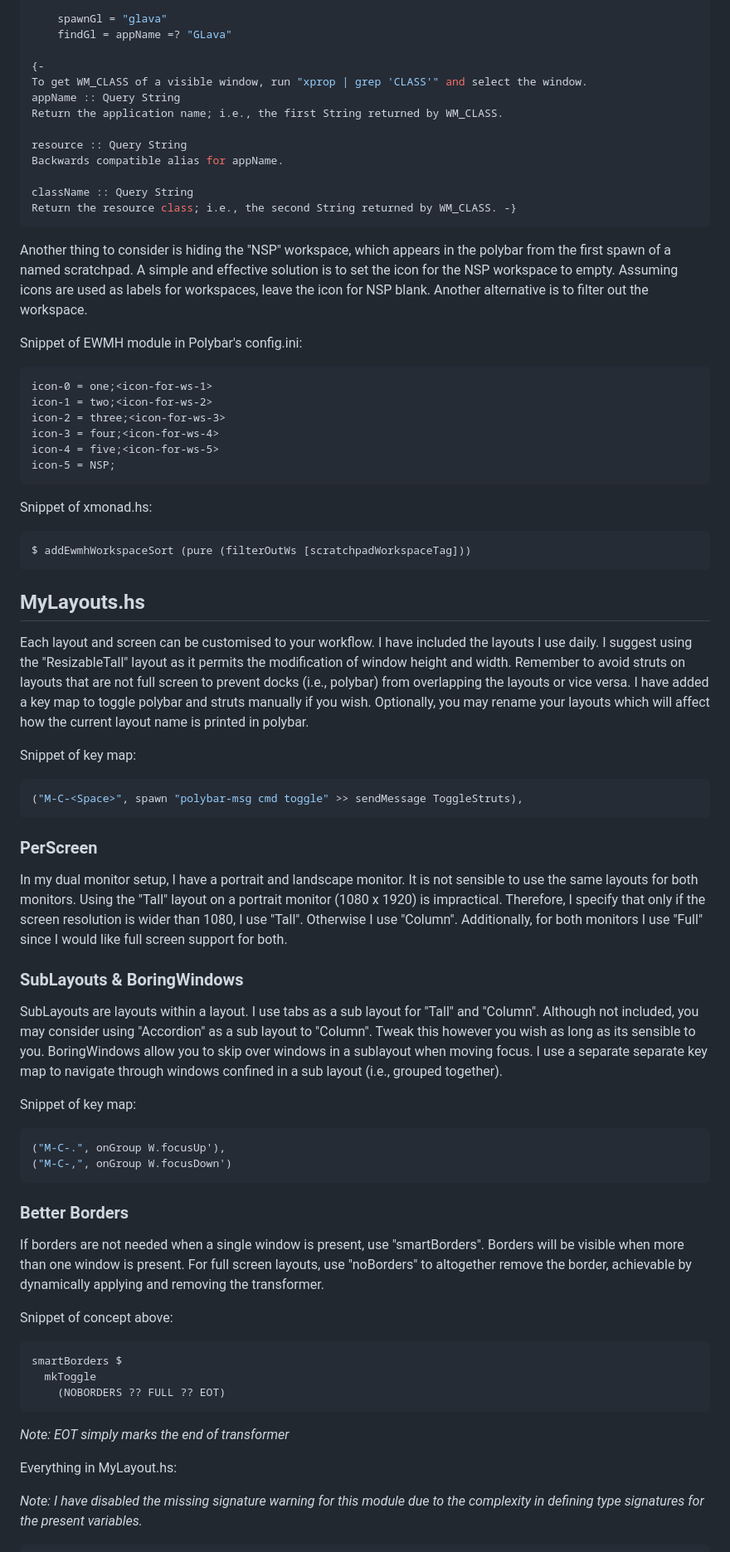
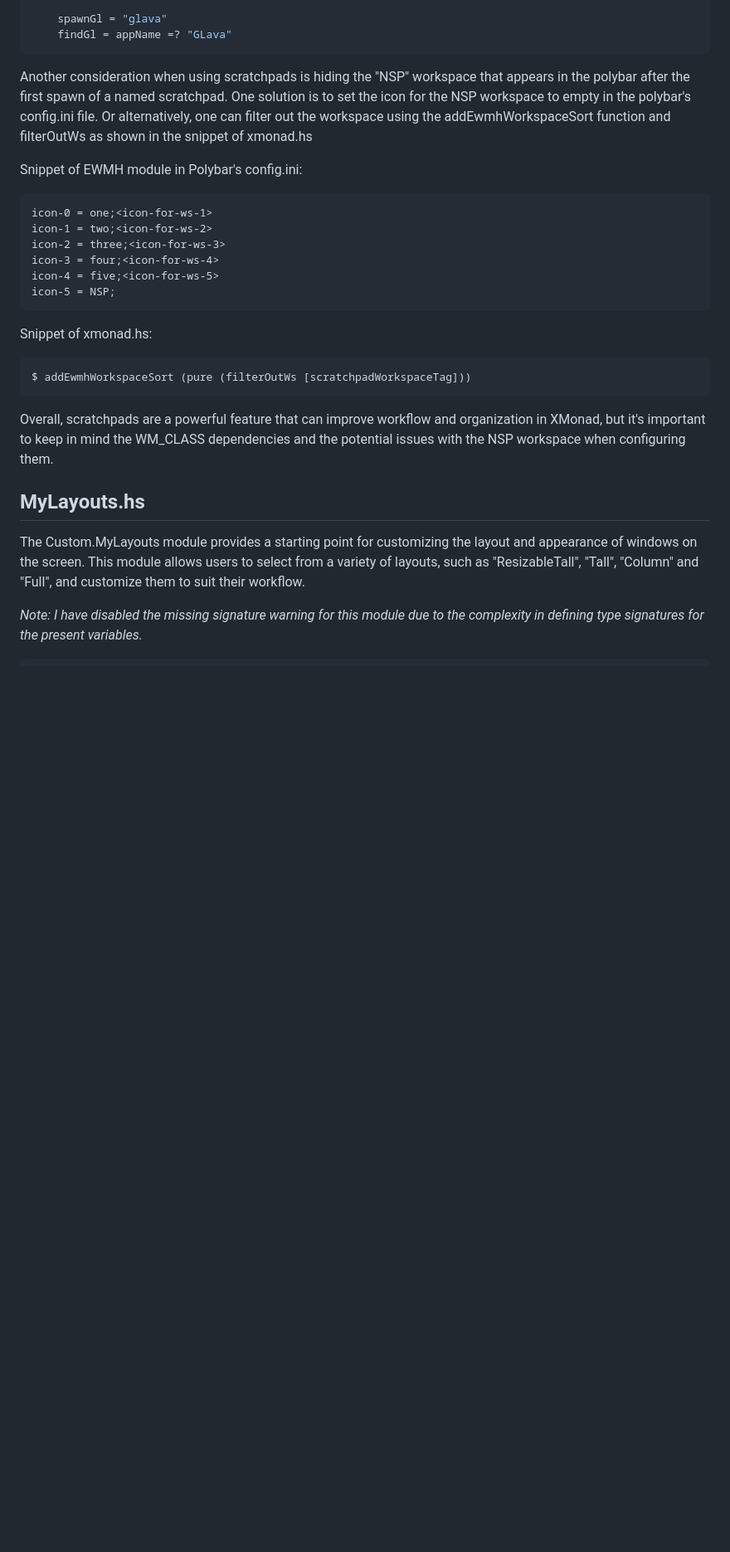
Before and after one commit to NeshHari/XMonad, a Markdown page: README.md, the part around one of its changes. Shown at 83% size. Drawn GitHub-style; blank space fills up the shorter version.

`````diff
--- a/README.md
+++ b/README.md
@@ -388,19 +394,9 @@ myScratchpads =
 
     spawnGl = "glava"
     findGl = appName =? "GLava"
+```
 
-{-
-To get WM_CLASS of a visible window, run "xprop | grep 'CLASS'" and select the window.
-appName :: Query String
-Return the application name; i.e., the first String returned by WM_CLASS.
-
-resource :: Query String
-Backwards compatible alias for appName.
-
-className :: Query String
-Return the resource class; i.e., the second String returned by WM_CLASS. -}
-```
-Another thing to consider is hiding the "NSP" workspace, which appears in the polybar from the first spawn of a named scratchpad. A simple and effective solution is to set the icon for the NSP workspace to empty. Assuming icons are used as labels for workspaces, leave the icon for NSP  blank. Another alternative is to filter out the workspace.
+Another consideration when using scratchpads is hiding the "NSP" workspace that appears in the polybar after the first spawn of a named scratchpad. One solution is to set the icon for the NSP workspace to empty in the polybar's config.ini file. Or alternatively, one can filter out the workspace using the addEwmhWorkspaceSort function and filterOutWs as shown in the snippet of xmonad.hs
 
 Snippet of EWMH module in Polybar's config.ini:
 ```
@@ -415,37 +411,10 @@ Snippet of xmonad.hs:
 ```haskell
 $ addEwmhWorkspaceSort (pure (filterOutWs [scratchpadWorkspaceTag]))
 ````
+Overall, scratchpads are a powerful feature that can improve workflow and organization in XMonad, but it's important to keep in mind the WM_CLASS dependencies and the potential issues with the NSP workspace when configuring them.
 
 ## MyLayouts.hs
-Each layout and screen can be customised to your workflow. I have included the layouts I use daily. I suggest using the "ResizableTall" layout as it permits the modification of window height and width. Remember to avoid struts on layouts that are not full screen to prevent docks (i.e., polybar) from overlapping the layouts or vice versa. I have added a key map to toggle polybar and struts manually if you wish. Optionally, you may rename your layouts which will affect how the current layout name is printed in polybar.
-
-Snippet of key map:
-```haskell
-("M-C-<Space>", spawn "polybar-msg cmd toggle" >> sendMessage ToggleStruts),
-```
-### PerScreen
-In my dual monitor setup, I have a portrait and landscape monitor. It is not sensible to use the same layouts for both monitors. Using the "Tall" layout on a portrait monitor (1080 x 1920) is impractical. Therefore, I specify that only if the screen resolution is wider than 1080, I use "Tall". Otherwise I use "Column". Additionally, for both monitors I use "Full" since I would like full screen support for both.
-
-### SubLayouts & BoringWindows
-SubLayouts are layouts within a layout. I use tabs as a sub layout for "Tall" and "Column". Although not included, you may consider using "Accordion" as a sub layout to "Column". Tweak this however you wish as long as its sensible to you. BoringWindows allow you to skip over windows in a sublayout when moving focus. I use a separate separate key map to navigate through windows confined in a sub layout (i.e., grouped together).
-
-Snippet of key map:
-```haskell
-("M-C-.", onGroup W.focusUp'),
-("M-C-,", onGroup W.focusDown')
-```
-### Better Borders
-If borders are not needed when a single window is present, use "smartBorders". Borders will be visible when more than one window is present. For full screen layouts, use "noBorders" to altogether remove the border, achievable by dynamically applying and removing the transformer.
-
-Snippet of concept above:
-```haskell
-smartBorders $
-  mkToggle
-    (NOBORDERS ?? FULL ?? EOT)
-```
-*Note: EOT simply marks the end of transformer*
-
-Everything in MyLayout.hs:
+The Custom.MyLayouts module provides a starting point for customizing the layout and appearance of windows on the screen. This module allows users to select from a variety of layouts, such as "ResizableTall", "Tall", "Column" and "Full", and customize them to suit their workflow.
 
 *Note: I have disabled the missing signature warning for this module due to the complexity in defining type signatures for the present variables.*
 ```haskell
`````
Also changed, not shown: other parts of README.md (+50 -10 lines).
